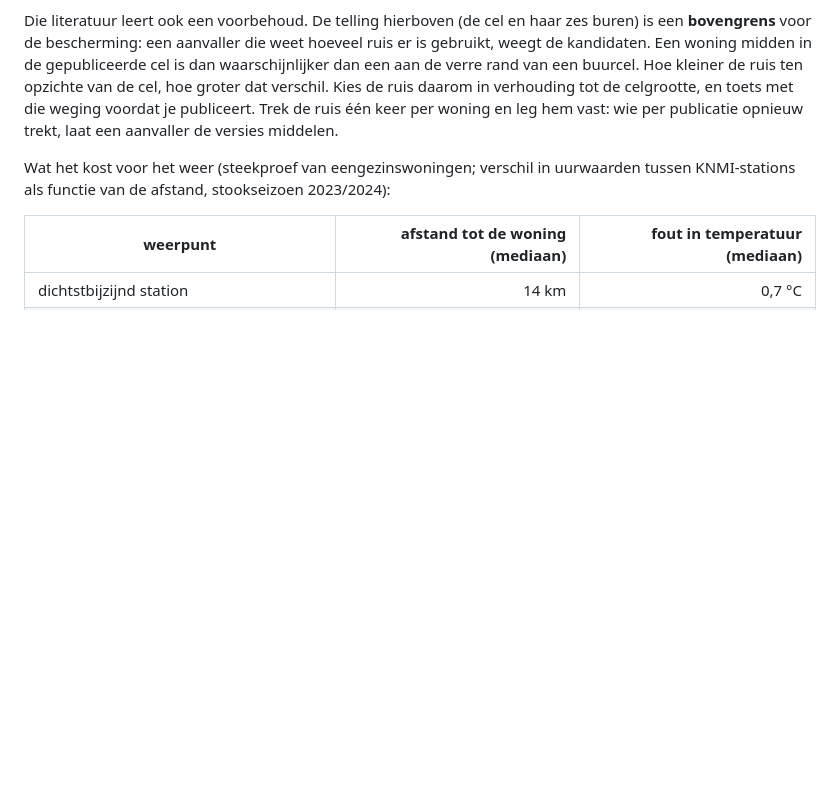
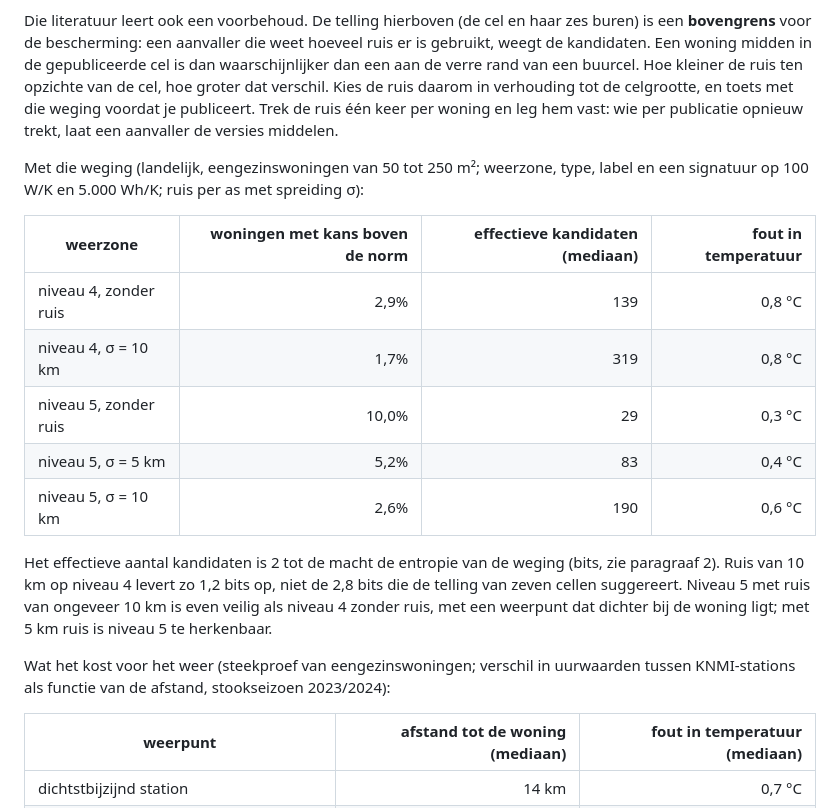
Before and after one commit to anonymate-nl/anonymate, a Markdown page: docs/herleidbaarheid-uitleg.md, the part around the change. GitHub-like rendering; blank space fills up the shorter version.

Commit message:
Uitleg: ruisbewuste weging van de weerzone, landelijke cijfers
Co-Authored-By: Claude Opus 5.5 <noreply@anthropic.com>
Claude-Session: https://claude.ai/code/session_01QRUPtADgdbmmHDF2NFWH3P

```diff
--- a/docs/herleidbaarheid-uitleg.md
+++ b/docs/herleidbaarheid-uitleg.md
@@ -150,6 +150,23 @@ rand van een buurcel. Hoe kleiner de ruis ten opzichte van de cel, hoe groter da
 ruis daarom in verhouding tot de celgrootte, en toets met die weging voordat je publiceert. Trek
 de ruis één keer per woning en leg hem vast: wie per publicatie opnieuw trekt, laat een aanvaller
 de versies middelen.
+
+Met die weging (landelijk, eengezinswoningen van 50 tot 250 m²; weerzone, type, label en een
+signatuur op 100 W/K en 5.000 Wh/K; ruis per as met spreiding σ):
+
+| weerzone | woningen met kans boven de norm | effectieve kandidaten (mediaan) | fout in temperatuur |
+|---|---:|---:|---:|
+| niveau 4, zonder ruis | 2,9% | 139 | 0,8 °C |
+| niveau 4, σ = 10 km | 1,7% | 319 | 0,8 °C |
+| niveau 5, zonder ruis | 10,0% | 29 | 0,3 °C |
+| niveau 5, σ = 5 km | 5,2% | 83 | 0,4 °C |
+| niveau 5, σ = 10 km | 2,6% | 190 | 0,6 °C |
+
+Het effectieve aantal kandidaten is 2 tot de macht de entropie van de weging (bits, zie
+paragraaf 2). Ruis van 10 km op niveau 4 levert zo 1,2 bits op, niet de 2,8 bits die de telling
+van zeven cellen suggereert. Niveau 5 met ruis van ongeveer 10 km is even veilig als niveau 4
+zonder ruis, met een weerpunt dat dichter bij de woning ligt; met 5 km ruis is niveau 5 te
+herkenbaar.
 
 Wat het kost voor het weer (steekproef van eengezinswoningen; verschil in uurwaarden tussen
 KNMI-stations als functie van de afstand, stookseizoen 2023/2024):
```
